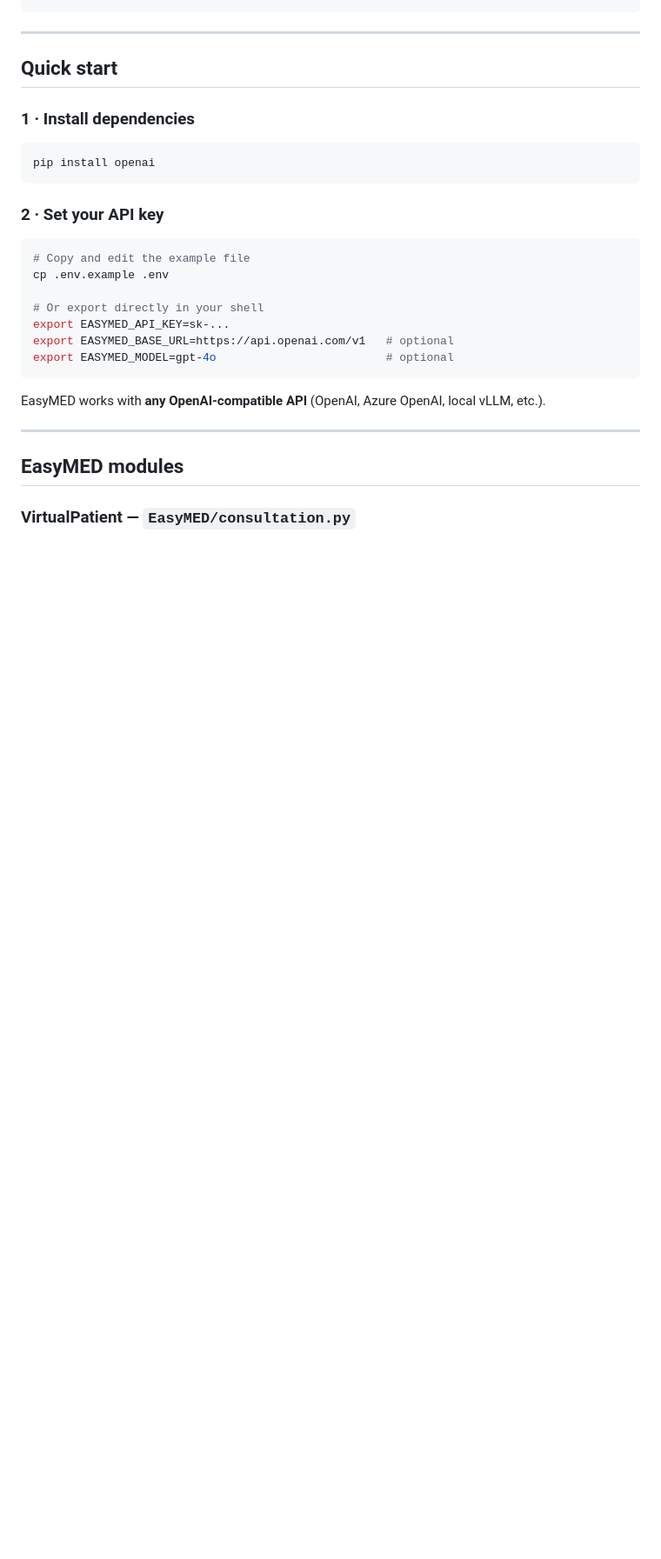
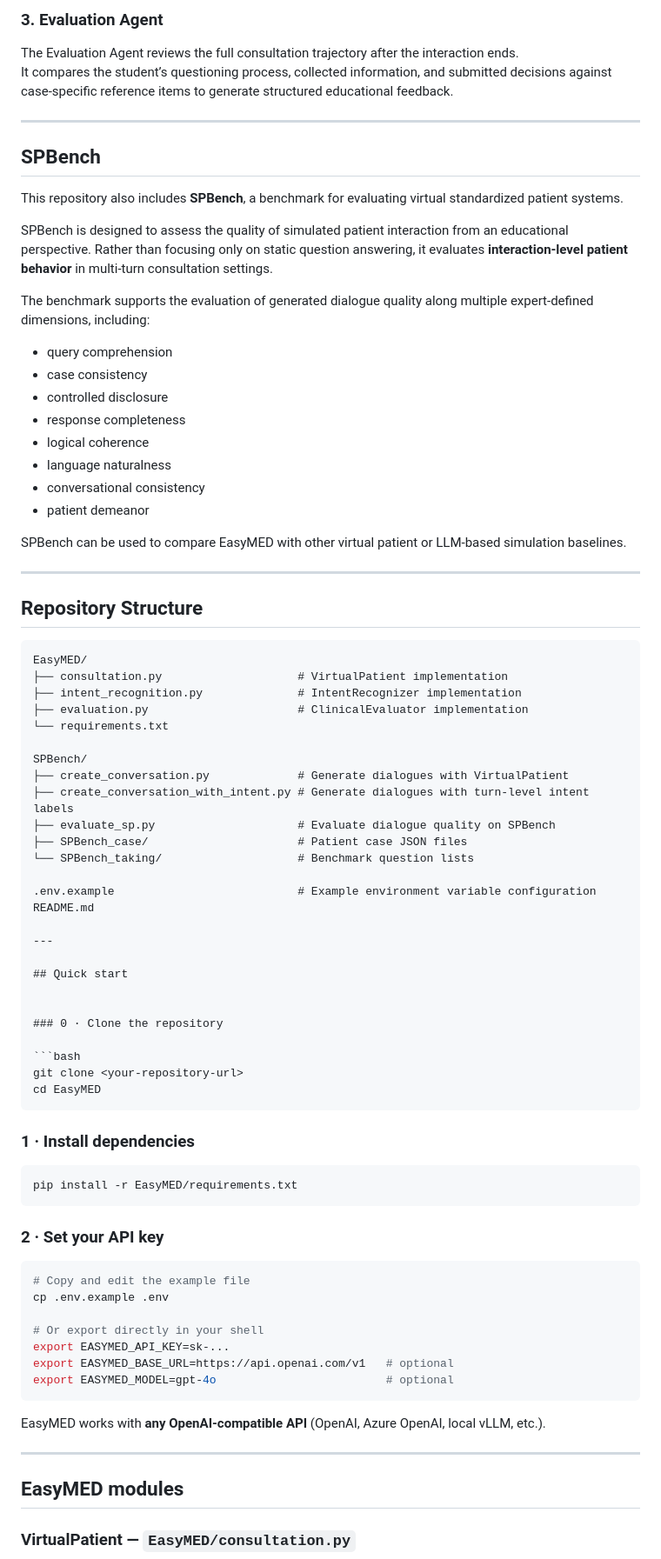
Before and after one commit to FreedomIntelligence/EasyMED, a Markdown page: README.md, the part around one of its changes. Shown at 87% size. Rendered like a GitHub page; blank space fills up the shorter version.

````diff
--- a/README.md
+++ b/README.md
@@ -42,12 +77,65 @@ SPBench/          ← benchmark construction and evaluation scripts
+### 3. Evaluation Agent
+The Evaluation Agent reviews the full consultation trajectory after the interaction ends.
+It compares the student’s questioning process, collected information, and submitted decisions against case-specific reference items to generate structured educational feedback.
+
+---
+
+## SPBench
+
+This repository also includes **SPBench**, a benchmark for evaluating virtual standardized patient systems.
+
+SPBench is designed to assess the quality of simulated patient interaction from an educational perspective. Rather than focusing only on static question answering, it evaluates **interaction-level patient behavior** in multi-turn consultation settings.
+
+The benchmark supports the evaluation of generated dialogue quality along multiple expert-defined dimensions, including:
+
+- query comprehension
+- case consistency
+- controlled disclosure
+- response completeness
+- logical coherence
+- language naturalness
+- conversational consistency
+- patient demeanor
+
+SPBench can be used to compare EasyMED with other virtual patient or LLM-based simulation baselines.
+
+---
+
+## Repository Structure
+
+```text
+EasyMED/
+├── consultation.py                    # VirtualPatient implementation
+├── intent_recognition.py              # IntentRecognizer implementation
+├── evaluation.py                      # ClinicalEvaluator implementation
+└── requirements.txt
+
+SPBench/
+├── create_conversation.py             # Generate dialogues with VirtualPatient
+├── create_conversation_with_intent.py # Generate dialogues with turn-level intent labels
+├── evaluate_sp.py                     # Evaluate dialogue quality on SPBench
+├── SPBench_case/                      # Patient case JSON files
+└── SPBench_taking/                    # Benchmark question lists
+
+.env.example                           # Example environment variable configuration
+README.md
 
 ---
 
 ## Quick start
 
+
+### 0 · Clone the repository
+
+```bash
+git clone <your-repository-url>
+cd EasyMED
+```
+
 ### 1 · Install dependencies
 
 ```bash
-pip install openai
+pip install -r EasyMED/requirements.txt
 ```
 
 ### 2 · Set your API key
````
Also changed, not shown: other parts of README.md (+54 -19 lines).
